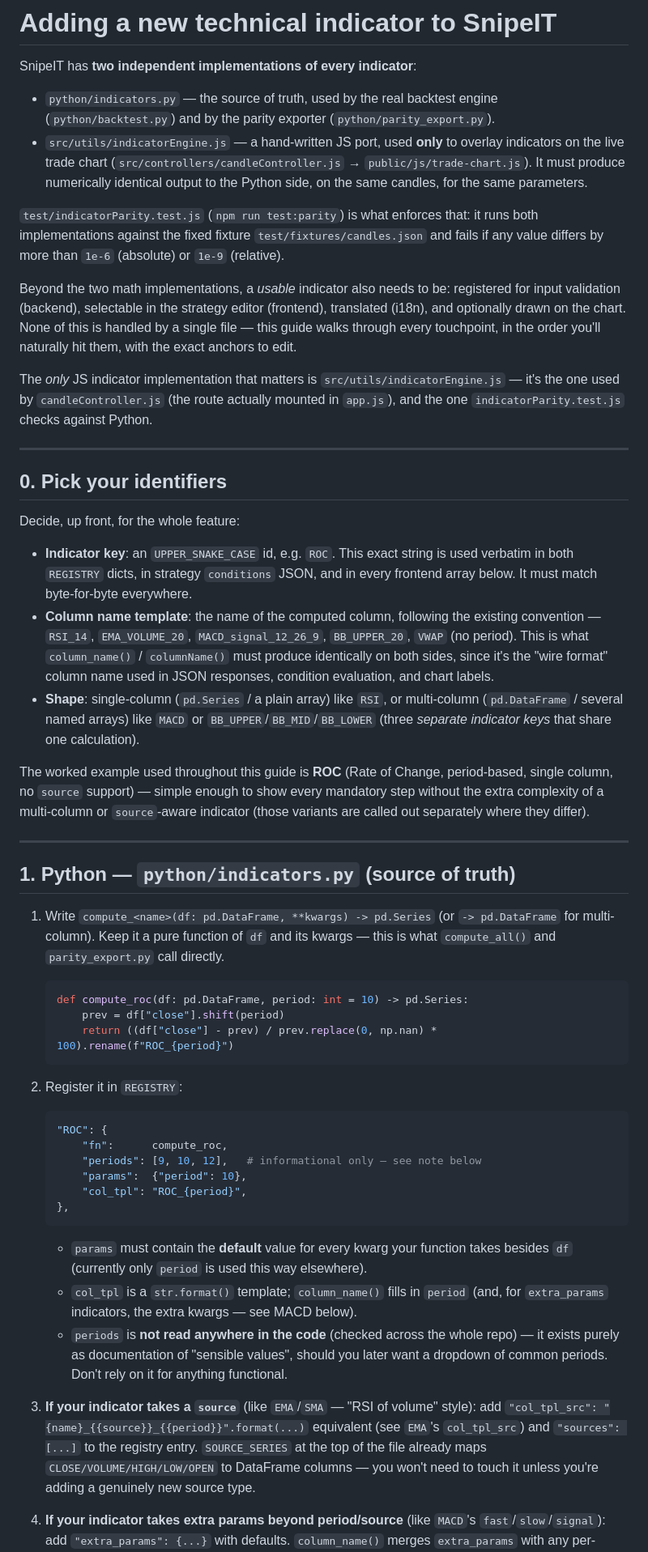
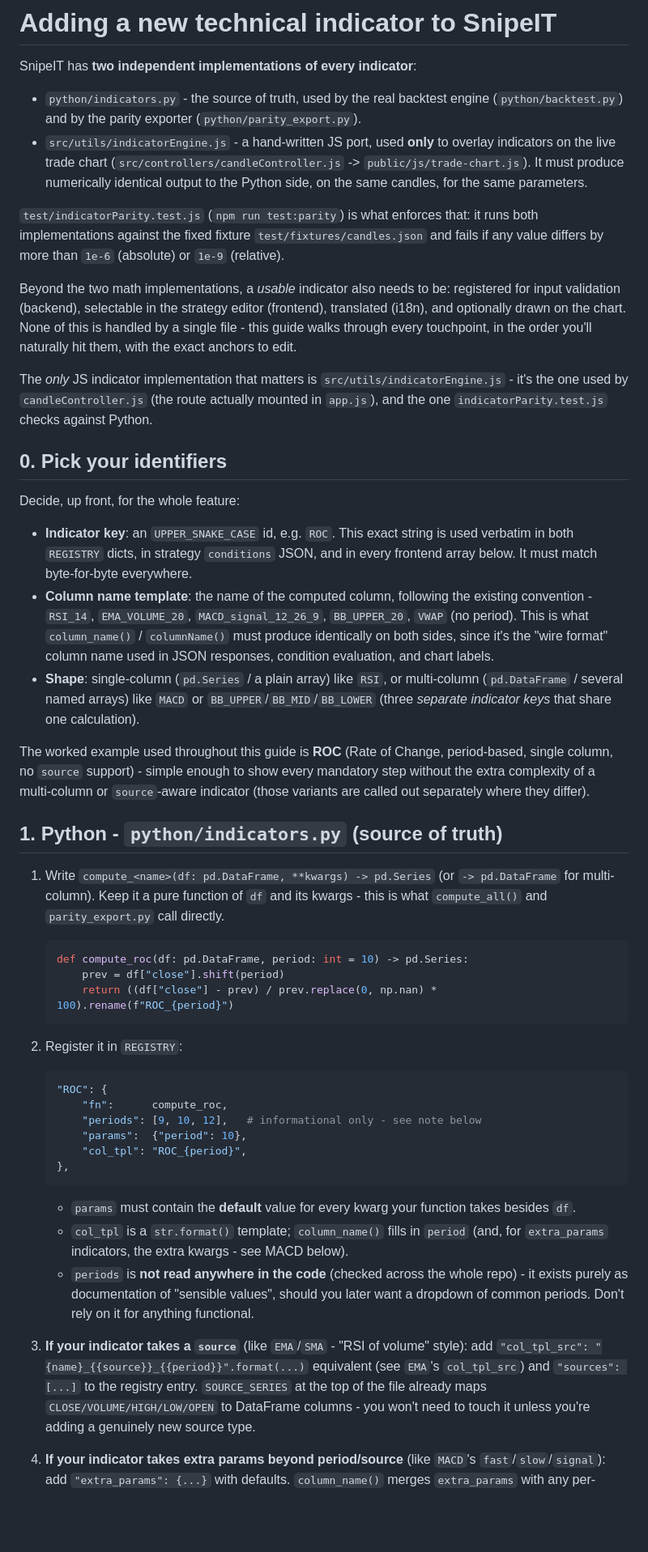
Before and after one commit to Shahito/SnipeIT, a Markdown page: docs/adding-an-indicator.md, the part around one of its changes. Shown at 81% size. GitHub-like rendering; blank space fills up the shorter version.

````diff
--- a/docs/adding-an-indicator.md
+++ b/docs/adding-an-indicator.md
@@ -2,10 +2,10 @@
 
 SnipeIT has **two independent implementations of every indicator**:
 
-- `python/indicators.py` — the source of truth, used by the real backtest engine
+- `python/indicators.py` - the source of truth, used by the real backtest engine
   (`python/backtest.py`) and by the parity exporter (`python/parity_export.py`).
-- `src/utils/indicatorEngine.js` — a hand-written JS port, used **only** to overlay
-  indicators on the live trade chart (`src/controllers/candleController.js` →
+- `src/utils/indicatorEngine.js` - a hand-written JS port, used **only** to overlay
+  indicators on the live trade chart (`src/controllers/candleController.js` ->
   `public/js/trade-chart.js`). It must produce numerically identical output to the
   Python side, on the same candles, for the same parameters.
 
@@ -16,15 +16,13 @@ and fails if any value differs by more than `1e-6` (absolute) or `1e-9` (relativ
 Beyond the two math implementations, a *usable* indicator also needs to be:
 registered for input validation (backend), selectable in the strategy editor
 (frontend), translated (i18n), and optionally drawn on the chart. None of this
-is handled by a single file — this guide walks through every touchpoint, in the
+is handled by a single file - this guide walks through every touchpoint, in the
 order you'll naturally hit them, with the exact anchors to edit.
 
 The *only* JS indicator implementation that matters is
-`src/utils/indicatorEngine.js` — it's the one used by `candleController.js`
+`src/utils/indicatorEngine.js` - it's the one used by `candleController.js`
 (the route actually mounted in `app.js`), and the one `indicatorParity.test.js`
 checks against Python.
-
----
 
 ## 0. Pick your identifiers
 
@@ -34,7 +32,7 @@ Decide, up front, for the whole feature:
   used verbatim in both `REGISTRY` dicts, in strategy `conditions` JSON, and in
   every frontend array below. It must match byte-for-byte everywhere.
 - **Column name template**: the name of the computed column, following the
-  existing convention — `RSI_14`, `EMA_VOLUME_20`, `MACD_signal_12_26_9`,
+  existing convention - `RSI_14`, `EMA_VOLUME_20`, `MACD_signal_12_26_9`,
   `BB_UPPER_20`, `VWAP` (no period). This is what `column_name()` /
   `columnName()` must produce identically on both sides, since it's the "wire
   format" column name used in JSON responses, condition evaluation, and chart
@@ -45,18 +43,16 @@ Decide, up front, for the whole feature:
   one calculation).
 
 The worked example used throughout this guide is **ROC** (Rate of Change,
-period-based, single column, no `source` support) — simple enough to show
+period-based, single column, no `source` support) - simple enough to show
 every mandatory step without the extra complexity of a multi-column or
 `source`-aware indicator (those variants are called out separately where they
 differ).
 
----
-
-## 1. Python — `python/indicators.py` (source of truth)
+## 1. Python - `python/indicators.py` (source of truth)
 
 1. Write `compute_<name>(df: pd.DataFrame, **kwargs) -> pd.Series` (or
    `-> pd.DataFrame` for multi-column). Keep it a pure function of `df` and its
-   kwargs — this is what `compute_all()` and `parity_export.py` call directly.
+   kwargs - this is what `compute_all()` and `parity_export.py` call directly.
 
    ```python
    def compute_roc(df: pd.DataFrame, period: int = 10) -> pd.Series:
@@ -69,26 +65,26 @@ differ).
    ```python
    "ROC": {
        "fn":      compute_roc,
-       "periods": [9, 10, 12],   # informational only — see note below
+       "periods": [9, 10, 12],   # informational only - see note below
        "params":  {"period": 10},
        "col_tpl": "ROC_{period}",
    },
    ```
 
    - `params` must contain the **default** value for every kwarg your function
-     takes besides `df` (currently only `period` is used this way elsewhere).
+     takes besides `df`.
    - `col_tpl` is a `str.format()` template; `column_name()` fills in `period`
-     (and, for `extra_params` indicators, the extra kwargs — see MACD below).
+     (and, for `extra_params` indicators, the extra kwargs - see MACD below).
    - `periods` is **not read anywhere in the code** (checked across the whole
-     repo) — it exists purely as documentation of "sensible values", should you
+     repo) - it exists purely as documentation of "sensible values", should you
      later want a dropdown of common periods. Don't rely on it for anything
      functional.
 
-3. **If your indicator takes a `source`** (like `EMA`/`SMA` — "RSI of volume"
+3. **If your indicator takes a `source`** (like `EMA`/`SMA` - "RSI of volume"
    style): add `"col_tpl_src": "{name}_{{source}}_{{period}}".format(...)`
    equivalent (see `EMA`'s `col_tpl_src`) and `"sources": [...]` to the
    registry entry. `SOURCE_SERIES` at the top of the file already maps
-   `CLOSE/VOLUME/HIGH/LOW/OPEN` to DataFrame columns — you won't need to touch
+   `CLOSE/VOLUME/HIGH/LOW/OPEN` to DataFrame columns - you won't need to touch
    it unless you're adding a genuinely new source type.
 
 4. **If your indicator takes extra params beyond period/source** (like
````
Also changed, not shown: other parts of docs/adding-an-indicator.md (+86 -103 lines).
